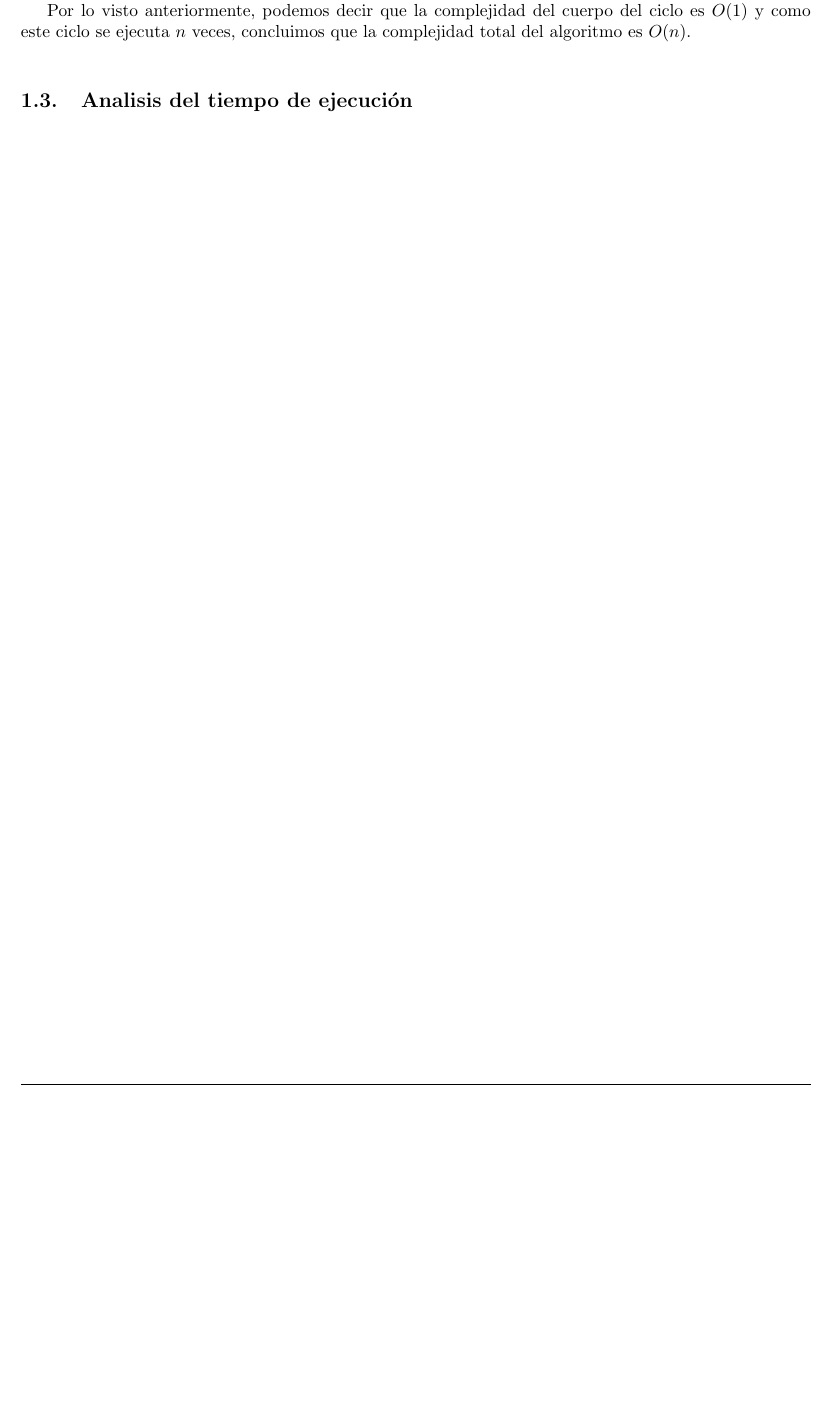
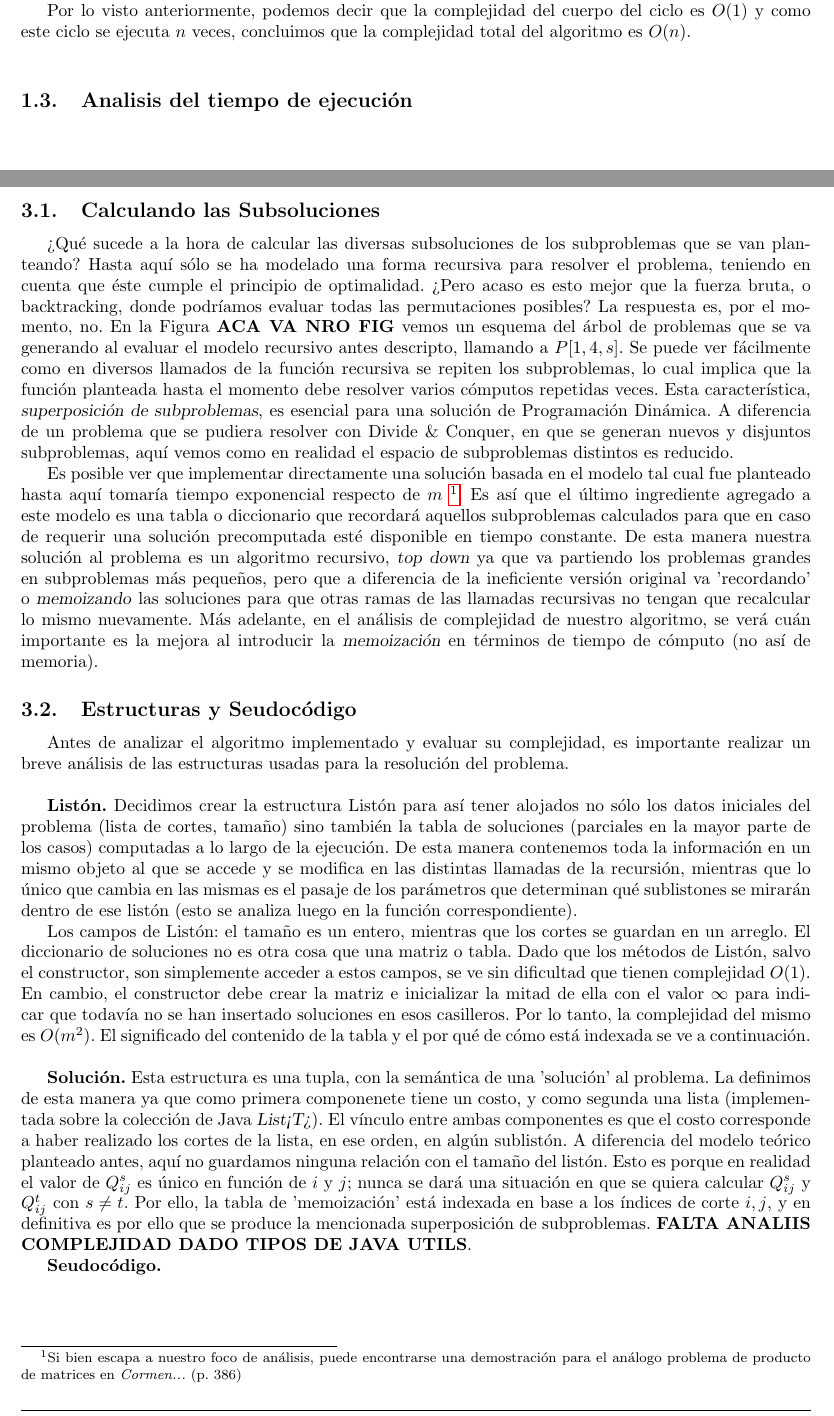
Before and after one commit to mgiordano/algo3-tps, a LaTeX document (informeTP1/maintp1.tex, which reads informeTP1/problema3.tex): part of page 4 of 6 before the commit and two parts of pages 4 and 6 of 7 after it, the two joined at a grey line, cut so that both start at the same text, the shorter picture padded with empty space. Compiled offline with pdfLaTeX.

Commit message:
inf ej3 merge

```diff
--- a/informeTP1/problema3.tex
+++ b/informeTP1/problema3.tex
@@ -1 +1,21 @@
 \section{Problema 3}
+
+\subsection{Calculando las Subsoluciones}
+
+¿Qué sucede a la hora de calcular las diversas subsoluciones de los subproblemas que se van planteando? Hasta aquí sólo se ha modelado una forma recursiva para resolver el problema, teniendo en cuenta que éste cumple el principio de optimalidad. ¿Pero acaso es esto mejor que la fuerza bruta, o backtracking, donde podríamos evaluar todas las permutaciones posibles? La respuesta es, por el momento, no. En la Figura \textbf{ACA VA NRO FIG} vemos un esquema del árbol de problemas que se va generando al evaluar el modelo recursivo antes descripto, llamando a $P[1,4,s]$. Se puede ver fácilmente como en diversos llamados de la función recursiva se repiten los subproblemas, lo cual implica que la función planteada hasta el momento debe resolver varios cómputos repetidas veces. Esta característica, \textsl{superposición de subproblemas}, es esencial para una solución de Programación Dinámica. A diferencia de un problema que se pudiera resolver con Divide \& Conquer, en que se generan nuevos y disjuntos subproblemas, aquí vemos como en realidad el espacio de subproblemas distintos es reducido.\\
+%\begin{figure}[h]
+%\centering
+%        \includegraphics[width=320pt]{./figs/overlapping.png}
+%\end{figure}
+\indent Es posible ver que implementar directamente una solución basada en el modelo tal cual fue planteado hasta aquí tomaría tiempo exponencial respecto de $m$ \footnote{Si bien escapa a nuestro foco de análisis, puede encontrarse una demostración para el análogo problema de producto de matrices en \textit{Cormen...} (p. 386)}. Es así que el último ingrediente agregado a este modelo es una tabla o diccionario que recordará aquellos subproblemas calculados para que en caso de requerir una solución precomputada esté disponible en tiempo constante. De esta manera nuestra solución al problema es un algoritmo recursivo, \textsl{top down} ya que va partiendo los problemas grandes en subproblemas más pequeños, pero que a diferencia de la ineficiente versión original va 'recordando' o \textsl{memoizando} las soluciones para que otras ramas de las llamadas recursivas no tengan que recalcular lo mismo nuevamente. Más adelante, en el análisis de complejidad de nuestro algoritmo, se verá cuán importante es la mejora al introducir la \textsl{memoización} en términos de tiempo de cómputo (no así de memoria).
+
+\subsection{Estructuras y Seudocódigo}
+
+Antes de analizar el algoritmo implementado y evaluar su complejidad, es importante realizar un breve análisis de las estructuras usadas para la resolución del problema.\\
+
+\textbf{Listón.} Decidimos crear la estructura Listón para así tener alojados no sólo los datos iniciales del problema (lista de cortes, tamaño) sino también la tabla de soluciones (parciales en la mayor parte de los casos) computadas a lo largo de la ejecución. De esta manera contenemos toda la información en un mismo objeto al que se accede y se modifica en las distintas llamadas de la recursión, mientras que lo único que cambia en las mismas es el pasaje de los parámetros que determinan qué sublistones se mirarán dentro de ese listón (esto se analiza luego en la función correspondiente).\\
+\indent Los campos de Listón: el tamaño es un entero, mientras que los cortes se guardan en un arreglo. El diccionario de soluciones no es otra cosa que una matriz o tabla. Dado que los métodos de Listón, salvo el constructor, son simplemente acceder a estos campos, se ve sin dificultad que tienen complejidad $O(1)$. En cambio, el constructor debe crear la matriz e inicializar la mitad de ella con el valor $\infty$ para indicar que todavía no se han insertado soluciones en esos casilleros. Por lo tanto, la complejidad del mismo es $O(m^2)$. El significado del contenido de la tabla y el por qué de cómo está indexada se ve a continuación.\\
+
+\textbf{Solución.} Esta estructura es una tupla, con la semántica de una 'solución' al problema. La definimos de esta manera ya que como primera componenete tiene un costo, y como segunda una lista (implementada sobre la colección de Java \textsl{List<T>}). El vínculo entre ambas componentes es que el costo corresponde a haber realizado los cortes de la lista, en ese orden, en algún sublistón. A diferencia del modelo teórico planteado antes, aquí no guardamos ninguna relación con el tamaño del listón. Esto es porque en realidad el valor de $Q^{s}_{ij}$ es único en función de $i$ y $j$; nunca se dará una situación en que se quiera calcular $Q^{s}_{ij}$ y $Q^{t}_{ij}$ con $ s \neq t$. Por ello, la tabla de 'memoización' está indexada en base a los índices de corte $i,j$, y en definitiva es por ello que se produce la mencionada superposición de subproblemas. \textbf{FALTA ANALIIS COMPLEJIDAD DADO TIPOS DE JAVA UTILS}.
+
+\textbf{Seudocódigo.}
```
Also changed, not shown: informeTP1/problema3.tex (9 more changed lines).
